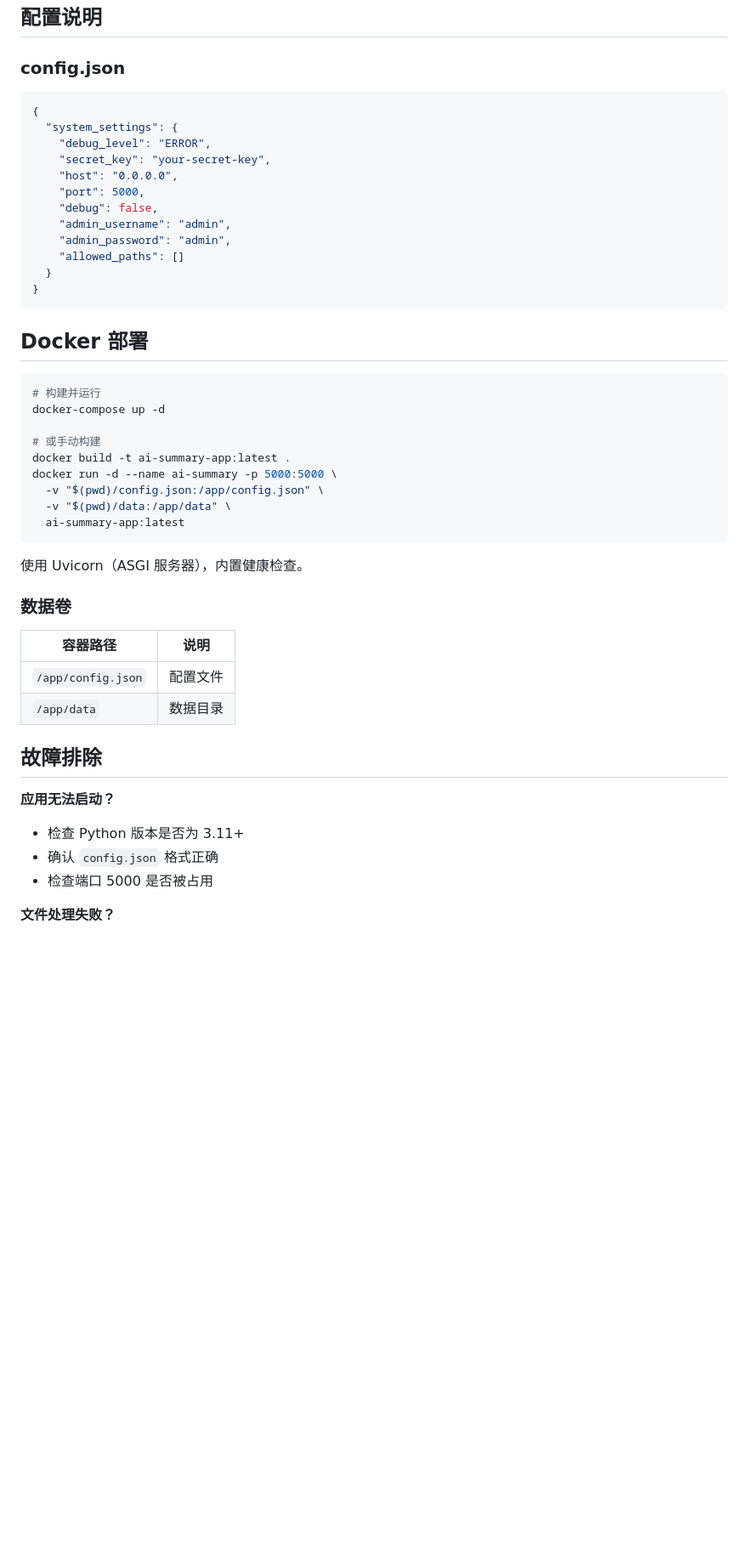
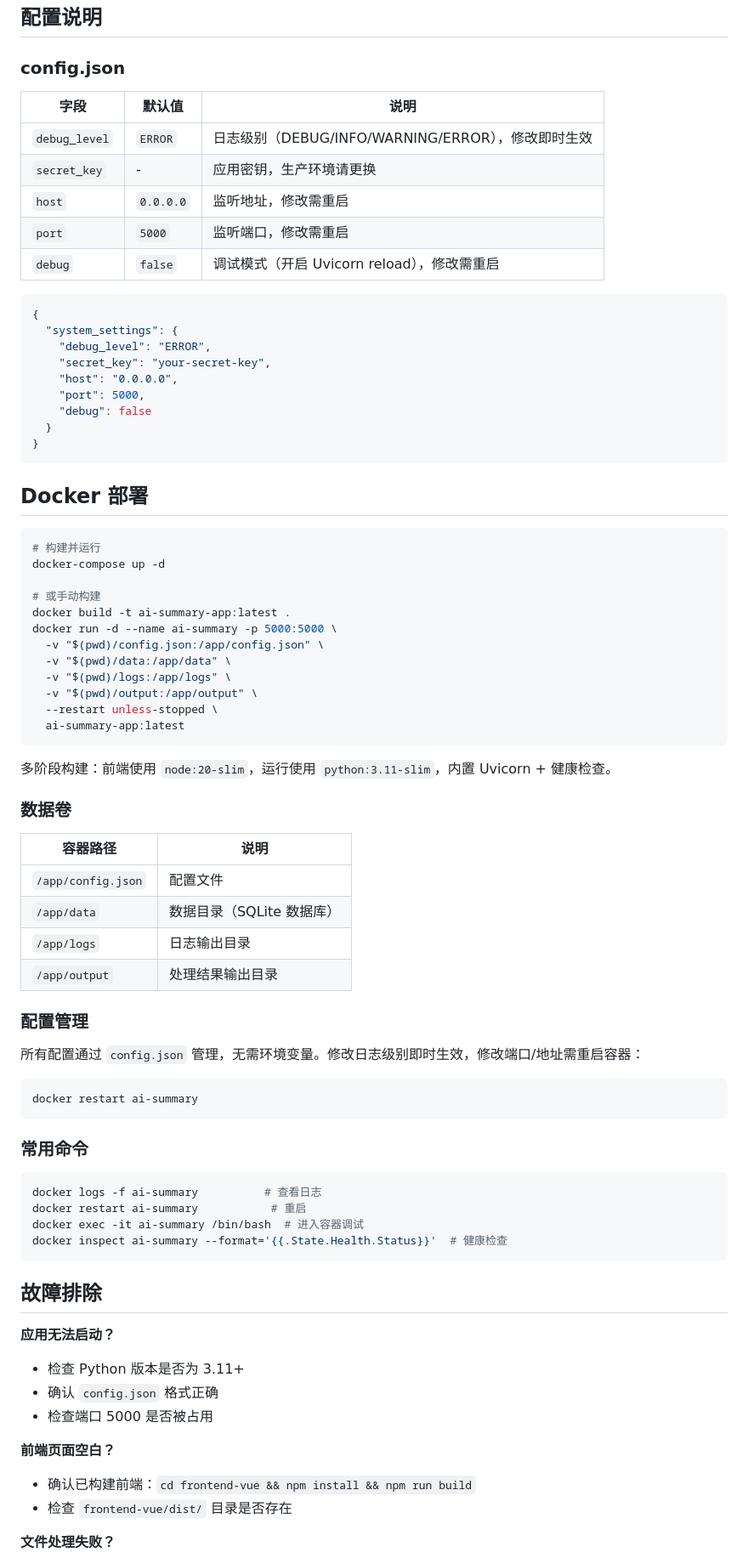
Before and after one commit to alsip-L/ai-summary, a Markdown page: README.md, the part around one of its changes. Shown at 85% size. GitHub-like rendering; blank space fills up the shorter version.

Commit message:
docs: 更新文档
- 删除DOCKER_DEPLOYMENT.md(Docker部署文档)
- 重写README.md：精简内容，更新项目说明(96行新增，102行删除)

````diff
--- a/README.md
+++ b/README.md
@@ -199,6 +245,14 @@ ai_summary/
 
 ### config.json
 
+| 字段 | 默认值 | 说明 |
+|------|--------|------|
+| `debug_level` | `ERROR` | 日志级别（DEBUG/INFO/WARNING/ERROR），修改即时生效 |
+| `secret_key` | - | 应用密钥，生产环境请更换 |
+| `host` | `0.0.0.0` | 监听地址，修改需重启 |
+| `port` | `5000` | 监听端口，修改需重启 |
+| `debug` | `false` | 调试模式（开启 Uvicorn reload），修改需重启 |
+
 ```json
 {
   "system_settings": {
@@ -206,10 +260,7 @@ ai_summary/
     "secret_key": "your-secret-key",
     "host": "0.0.0.0",
     "port": 5000,
-    "debug": false,
-    "admin_username": "admin",
-    "admin_password": "admin",
-    "allowed_paths": []
+    "debug": false
   }
 }
 ```
@@ -225,17 +276,39 @@ docker build -t ai-summary-app:latest .
 docker run -d --name ai-summary -p 5000:5000 \
   -v "$(pwd)/config.json:/app/config.json" \
   -v "$(pwd)/data:/app/data" \
+  -v "$(pwd)/logs:/app/logs" \
+  -v "$(pwd)/output:/app/output" \
+  --restart unless-stopped \
   ai-summary-app:latest
 ```
 
-使用 Uvicorn（ASGI 服务器），内置健康检查。
+多阶段构建：前端使用 `node:20-slim`，运行使用 `python:3.11-slim`，内置 Uvicorn + 健康检查。
 
 ### 数据卷
 
 | 容器路径 | 说明 |
 |----------|------|
 | `/app/config.json` | 配置文件 |
-| `/app/data` | 数据目录 |
+| `/app/data` | 数据目录（SQLite 数据库） |
+| `/app/logs` | 日志输出目录 |
+| `/app/output` | 处理结果输出目录 |
+
+### 配置管理
+
+所有配置通过 `config.json` 管理，无需环境变量。修改日志级别即时生效，修改端口/地址需重启容器：
+
+```bash
+docker restart ai-summary
+```
+
+### 常用命令
+
+```bash
+docker logs -f ai-summary          # 查看日志
+docker restart ai-summary           # 重启
+docker exec -it ai-summary /bin/bash  # 进入容器调试
+docker inspect ai-summary --format='{{.State.Health.Status}}'  # 健康检查
+```
 
 ## 故障排除
 
@@ -244,6 +317,10 @@ docker run -d --name ai-summary -p 5000:5000 \
 - 确认 `config.json` 格式正确
 - 检查端口 5000 是否被占用
 
+**前端页面空白？**
+- 确认已构建前端：`cd frontend-vue && npm install && npm run build`
+- 检查 `frontend-vue/dist/` 目录是否存在
+
 **文件处理失败？**
 - 确认 API Key 配置正确
 - 检查 Base URL 和网络连接
````
Also changed, not shown: other parts of README.md (+62 -14 lines), DOCKER_DEPLOYMENT.md (deleted, +0 -85 lines).
